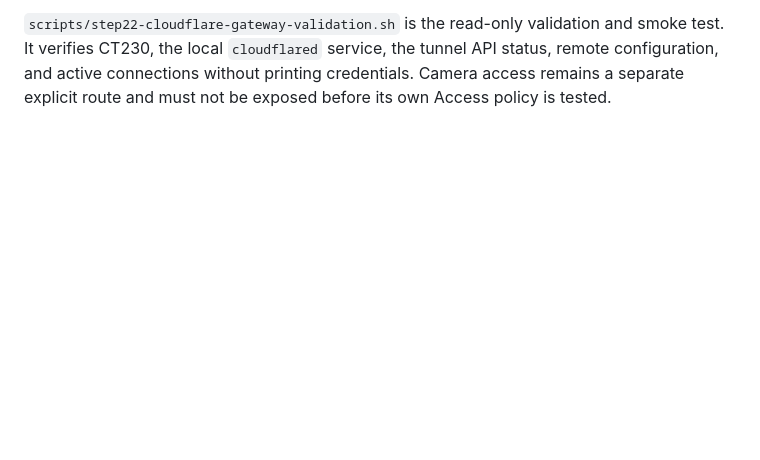
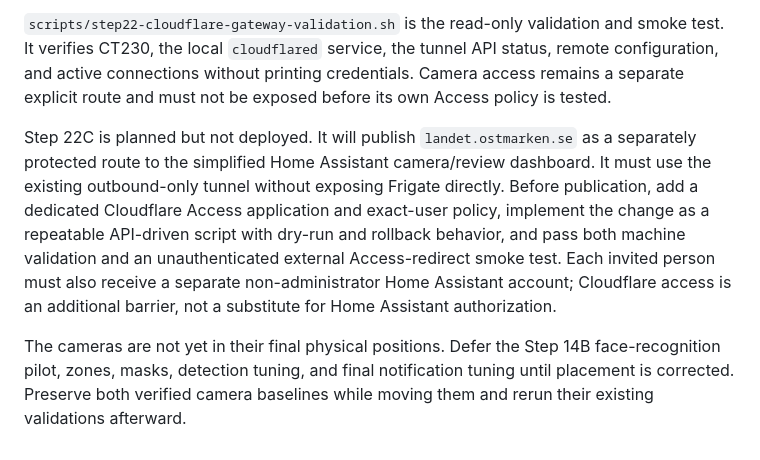
Before and after one commit to lagrot/proxmox-bootstrap, a Markdown page: docs/project-plan.md, the part around the change. Rendered like a GitHub page; blank space fills up the shorter version.

Commit message:
Plan protected Landet view and defer camera tuning

```diff
--- a/docs/project-plan.md
+++ b/docs/project-plan.md
@@ -885,3 +885,19 @@ and smoke test. It verifies CT230, the local `cloudflared` service, the tunnel
 API status, remote configuration, and active connections without printing
 credentials. Camera access remains a separate explicit route and must not be
 exposed before its own Access policy is tested.
+
+Step 22C is planned but not deployed. It will publish
+`landet.ostmarken.se` as a separately protected route to the simplified Home
+Assistant camera/review dashboard. It must use the existing outbound-only
+tunnel without exposing Frigate directly. Before publication, add a dedicated
+Cloudflare Access application and exact-user policy, implement the change as a
+repeatable API-driven script with dry-run and rollback behavior, and pass both
+machine validation and an unauthenticated external Access-redirect smoke test.
+Each invited person must also receive a separate non-administrator Home
+Assistant account; Cloudflare access is an additional barrier, not a substitute
+for Home Assistant authorization.
+
+The cameras are not yet in their final physical positions. Defer the Step 14B
+face-recognition pilot, zones, masks, detection tuning, and final notification
+tuning until placement is corrected. Preserve both verified camera baselines
+while moving them and rerun their existing validations afterward.
```
Also changed, not shown: AGENTS.md (+13 -12 lines).
